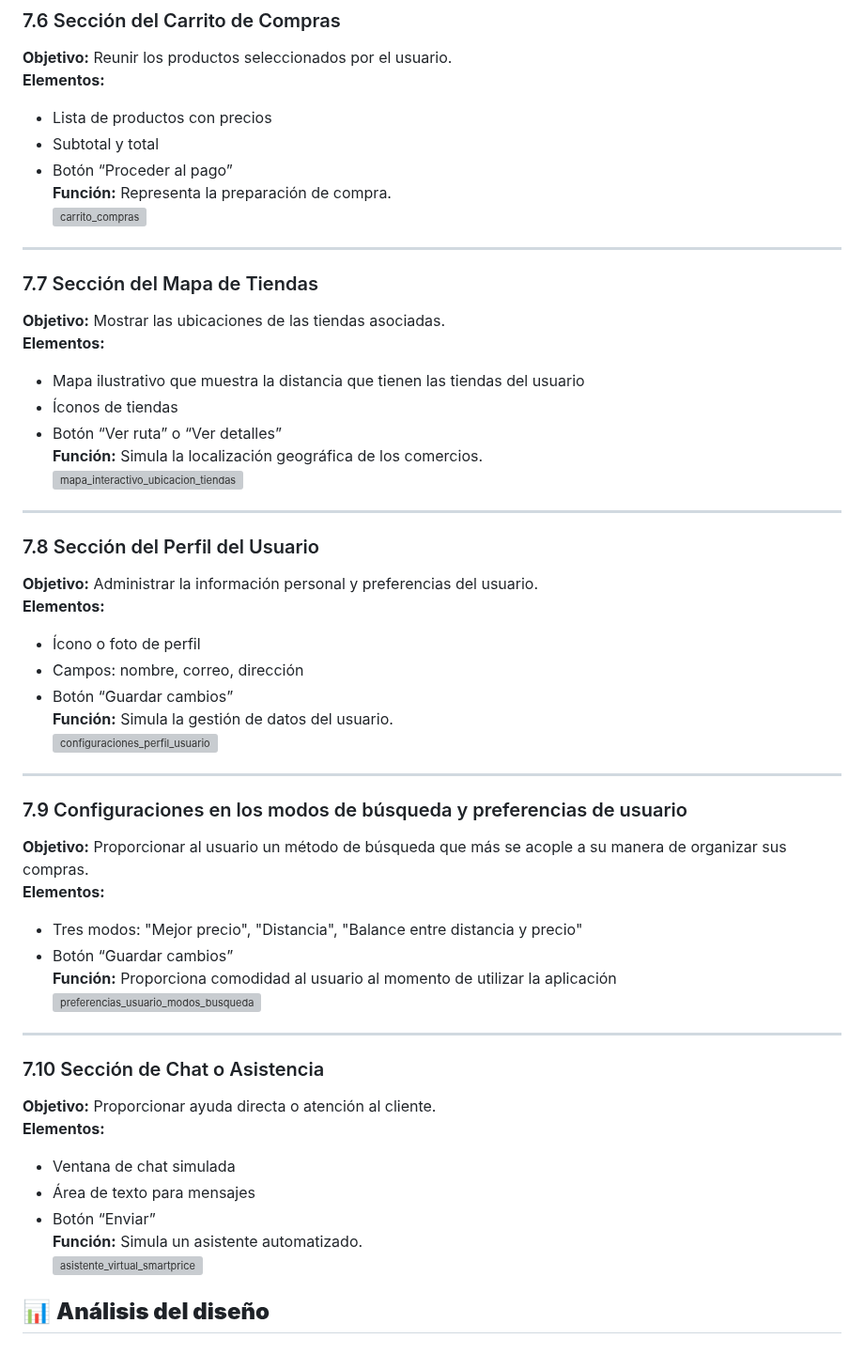
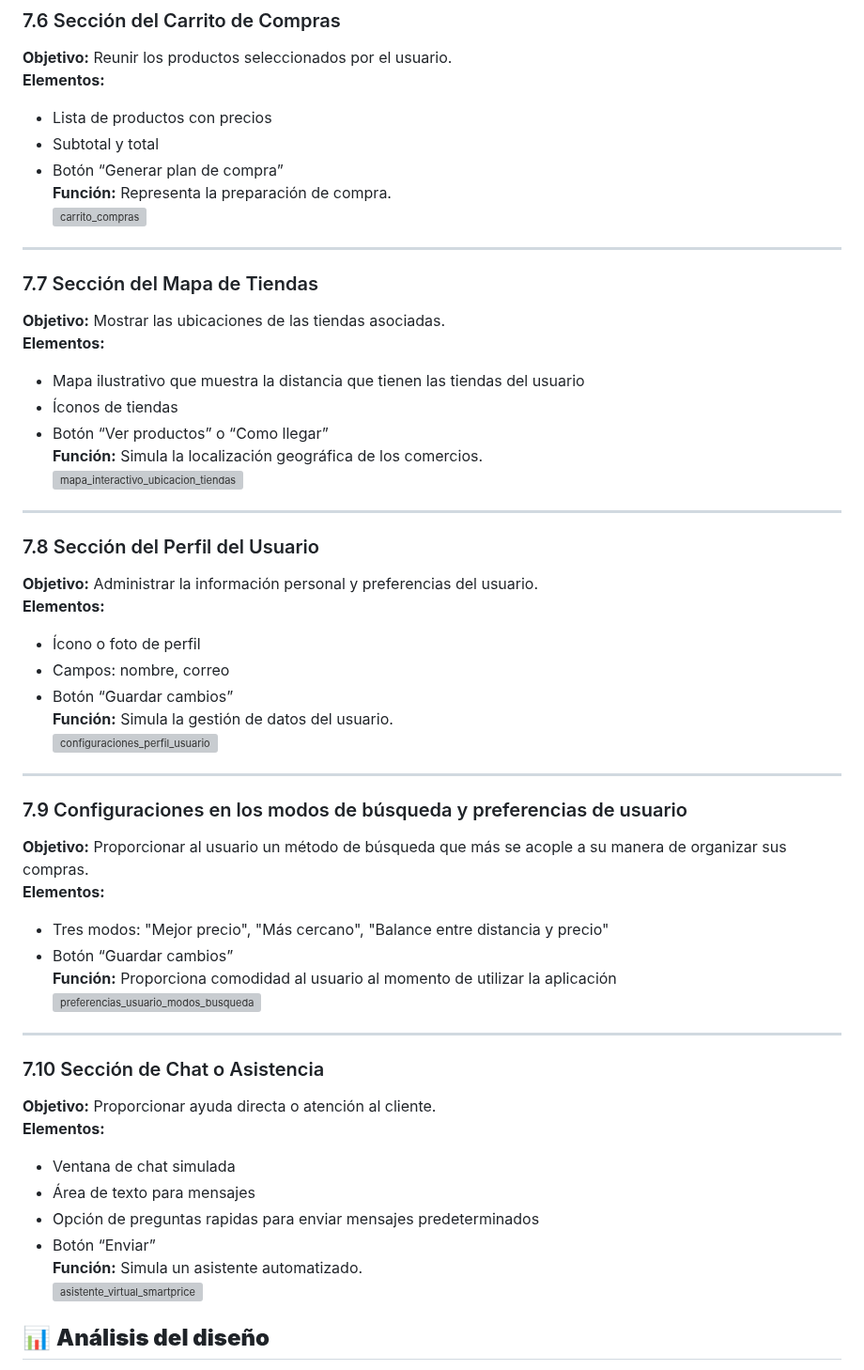
Before and after one commit to jhoanapechram/-FIS-Equipo-2, a Markdown page: 2da Entrega/Diseño/Prototipo_Smartprice.md, the part around one of its changes. Shown at 94% size. Rendered like a GitHub page; grey boxes are pictures that could not be loaded.

```diff
--- a/2da Entrega/Diseño/Prototipo_Smartprice.md
+++ b/2da Entrega/Diseño/Prototipo_Smartprice.md
@@ -155,7 +155,7 @@ Cada una incluye su **objetivo, elementos visuales y funciones simuladas**.
 **Elementos:**
 - Lista de productos con precios
 - Subtotal y total
-- Botón “Proceder al pago”
+- Botón “Generar plan de compra”
 **Función:** Representa la preparación de compra.
 ![carrito_compras](https://i.ibb.co/rGGwMNm4/Imagen11.png)
 
@@ -166,7 +166,7 @@ Cada una incluye su **objetivo, elementos visuales y funciones simuladas**.
 **Elementos:**
 - Mapa ilustrativo que muestra la distancia que tienen las tiendas del usuario
 - Íconos de tiendas
-- Botón “Ver ruta” o “Ver detalles”
+- Botón “Ver productos” o “Como llegar”
 **Función:** Simula la localización geográfica de los comercios.
 ![mapa_interactivo_ubicacion_tiendas](https://i.ibb.co/JwBm63HQ/Imagen4.png)
 
@@ -176,7 +176,7 @@ Cada una incluye su **objetivo, elementos visuales y funciones simuladas**.
 **Objetivo:** Administrar la información personal y preferencias del usuario.
 **Elementos:**
 - Ícono o foto de perfil
-- Campos: nombre, correo, dirección
+- Campos: nombre, correo
 - Botón “Guardar cambios”
 **Función:** Simula la gestión de datos del usuario.
 ![configuraciones_perfil_usuario](https://i.ibb.co/ynncDtwH/Imagen5.png)
@@ -186,7 +186,7 @@ Cada una incluye su **objetivo, elementos visuales y funciones simuladas**.
 ### 7.9 Configuraciones en los modos de búsqueda y preferencias de usuario
 **Objetivo:** Proporcionar al usuario un método de búsqueda que más se acople a su manera de organizar sus compras.
 **Elementos:**
-- Tres modos: "Mejor precio", "Distancia", "Balance entre distancia y precio"
+- Tres modos: "Mejor precio", "Más cercano", "Balance entre distancia y precio"
 - Botón “Guardar cambios”
 **Función:** Proporciona comodidad al usuario al momento de utilizar la aplicación
 ![preferencias_usuario_modos_busqueda](https://i.ibb.co/WJJLb0d/Imagen6.jpg)
@@ -198,5 +198,6 @@ Cada una incluye su **objetivo, elementos visuales y funciones simuladas**.
 **Elementos:**
 - Ventana de chat simulada
 - Área de texto para mensajes
+- Opción de preguntas rapidas para enviar mensajes predeterminados
 - Botón “Enviar”
 **Función:** Simula un asistente automatizado.
```
Also changed, not shown: other parts of 2da Entrega/Diseño/Prototipo_Smartprice.md (+10 -10 lines).
